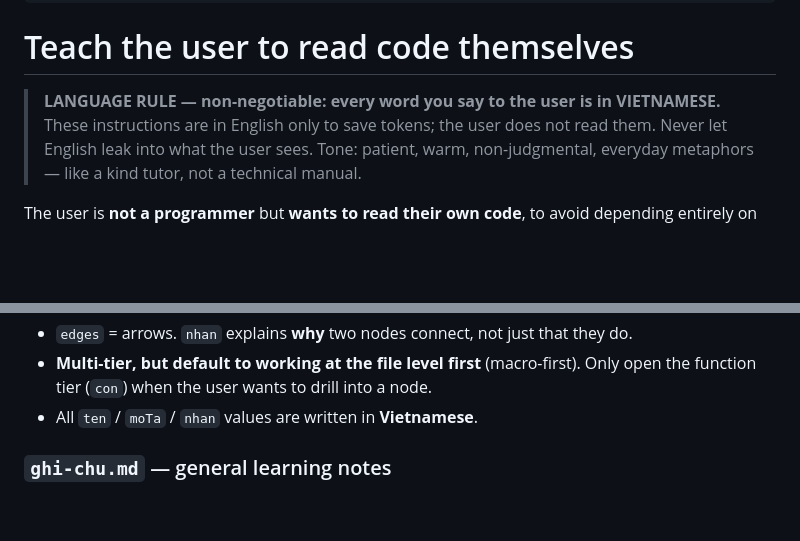
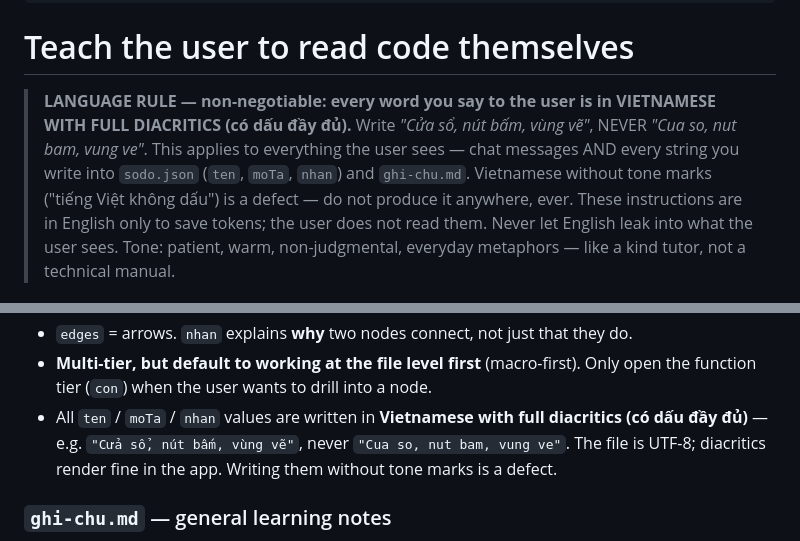
Before and after one commit to tranthanh-huy/doc-code-app, a Markdown page: skill/doc-code/SKILL.md, 2 parts joined by grey strips. GitHub-like rendering; blank space fills up the shorter version.

Commit message:
Skill doc-code: bắt buộc tiếng Việt CÓ DẤU đầy đủ (chặn lỗi không dấu)
Người dùng test thật: AI xuất mô tả trong sodo.json ra tiếng Việt không dấu
("Cua so, nut bam" thay vì "Cửa sổ, nút bấm"). Skill mới chỉ bắt "phải tiếng
Việt" nên model viết trôi thành không dấu.

- Luật ngôn ngữ đầu file: thêm "WITH FULL DIACRITICS (có dấu đầy đủ)", nêu rõ
  áp dụng cho cả chat lẫn mọi chuỗi ghi vào sodo.json (ten/moTa/nhan) + ghi-chu.md;
  coi không dấu là lỗi.
- Phần sodo.json: ten/moTa/nhan phải có dấu đầy đủ, kèm ví dụ đúng/sai.

Co-Authored-By: Claude Opus 4.8 <noreply@anthropic.com>

```diff
--- a/skill/doc-code/SKILL.md
+++ b/skill/doc-code/SKILL.md
@@ -14,7 +14,11 @@ description: >
 
 # Teach the user to read code themselves
 
-> **LANGUAGE RULE — non-negotiable: every word you say to the user is in VIETNAMESE.** These
+> **LANGUAGE RULE — non-negotiable: every word you say to the user is in VIETNAMESE WITH FULL
+> DIACRITICS (có dấu đầy đủ).** Write *"Cửa sổ, nút bấm, vùng vẽ"*, NEVER *"Cua so, nut bam,
+> vung ve"*. This applies to everything the user sees — chat messages AND every string you
+> write into `sodo.json` (`ten`, `moTa`, `nhan`) and `ghi-chu.md`. Vietnamese without tone
+> marks ("tiếng Việt không dấu") is a defect — do not produce it anywhere, ever. These
 > instructions are in English only to save tokens; the user does not read them. Never let
 > English leak into what the user sees. Tone: patient, warm, non-judgmental, everyday
 > metaphors — like a kind tutor, not a technical manual.
@@ -201,7 +205,9 @@ translate them:
 - `edges` = arrows. `nhan` explains **why** two nodes connect, not just that they do.
 - **Multi-tier, but default to working at the file level first** (macro-first). Only open the
   function tier (`con`) when the user wants to drill into a node.
-- All `ten` / `moTa` / `nhan` values are written in **Vietnamese**.
+- All `ten` / `moTa` / `nhan` values are written in **Vietnamese with full diacritics (có dấu
+  đầy đủ)** — e.g. `"Cửa sổ, nút bấm, vùng vẽ"`, never `"Cua so, nut bam, vung ve"`. The file
+  is UTF-8; diacritics render fine in the app. Writing them without tone marks is a defect.
 
 ### `ghi-chu.md` — general learning notes
 
```
